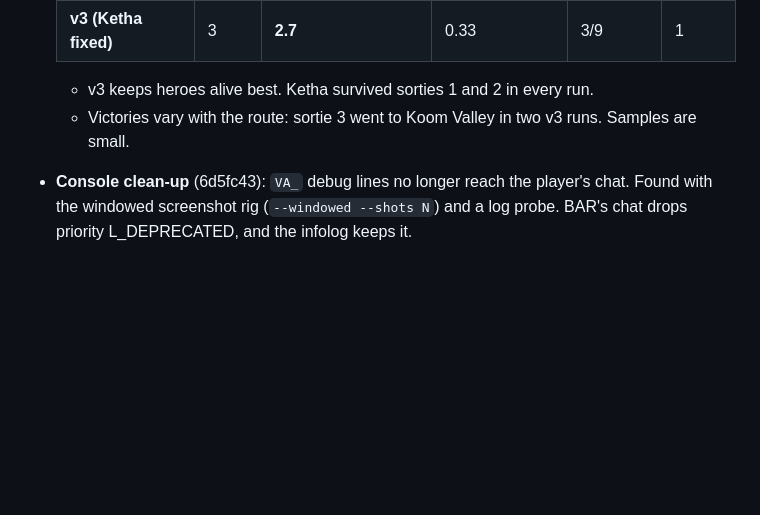
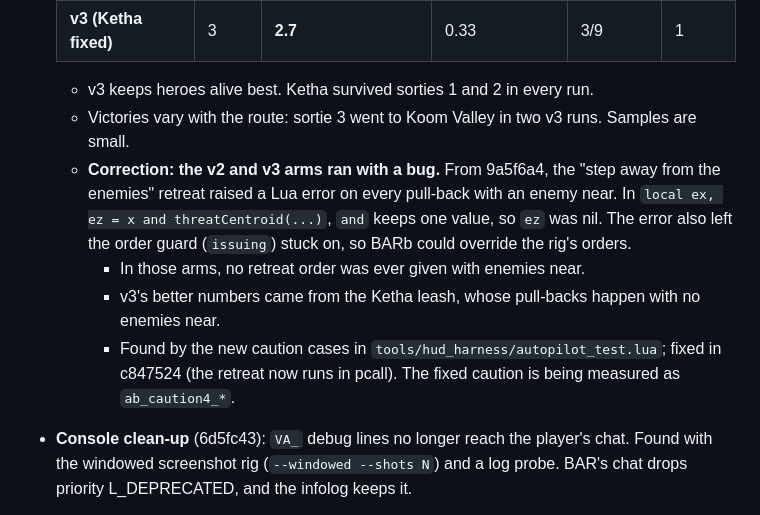
Before and after one commit to AQuantumArchitect/VerdanceAshes, a Markdown page: docs/DEVLOG.md, the part around the change. GitHub-like rendering; blank space fills up the shorter version.

Commit message:
Dev log: correction, the caution v2/v3 arms ran with the retreat raising on enemies near (fixed c847524)

```diff
--- a/docs/DEVLOG.md
+++ b/docs/DEVLOG.md
@@ -142,6 +142,10 @@ Owner notes after the baseline (Luke asleep; "err on the side of doing too much"
 
   - v3 keeps heroes alive best. Ketha survived sorties 1 and 2 in every run.
   - Victories vary with the route: sortie 3 went to Koom Valley in two v3 runs. Samples are small.
+  - **Correction: the v2 and v3 arms ran with a bug.** From 9a5f6a4, the "step away from the enemies" retreat raised a Lua error on every pull-back with an enemy near. In `local ex, ez = x and threatCentroid(...)`, `and` keeps one value, so `ez` was nil. The error also left the order guard (`issuing`) stuck on, so BARb could override the rig's orders.
+    - In those arms, no retreat order was ever given with enemies near.
+    - v3's better numbers came from the Ketha leash, whose pull-backs happen with no enemies near.
+    - Found by the new caution cases in `tools/hud_harness/autopilot_test.lua`; fixed in c847524 (the retreat now runs in pcall). The fixed caution is being measured as `ab_caution4_*`.
 - **Console clean-up** (6d5fc43): `VA_` debug lines no longer reach the player's chat. Found with the windowed screenshot rig (`--windowed --shots N`) and a log probe. BAR's chat drops priority L_DEPRECATED, and the infolog keeps it.
 - Also tonight:
   - The Rock Jungle door jobs sat in "clear" all sortie with nothing booked. A capture with nothing to wreck clears by standing in the zone in strength. The proxy now masses there in that phase too (f2793fd).
```
